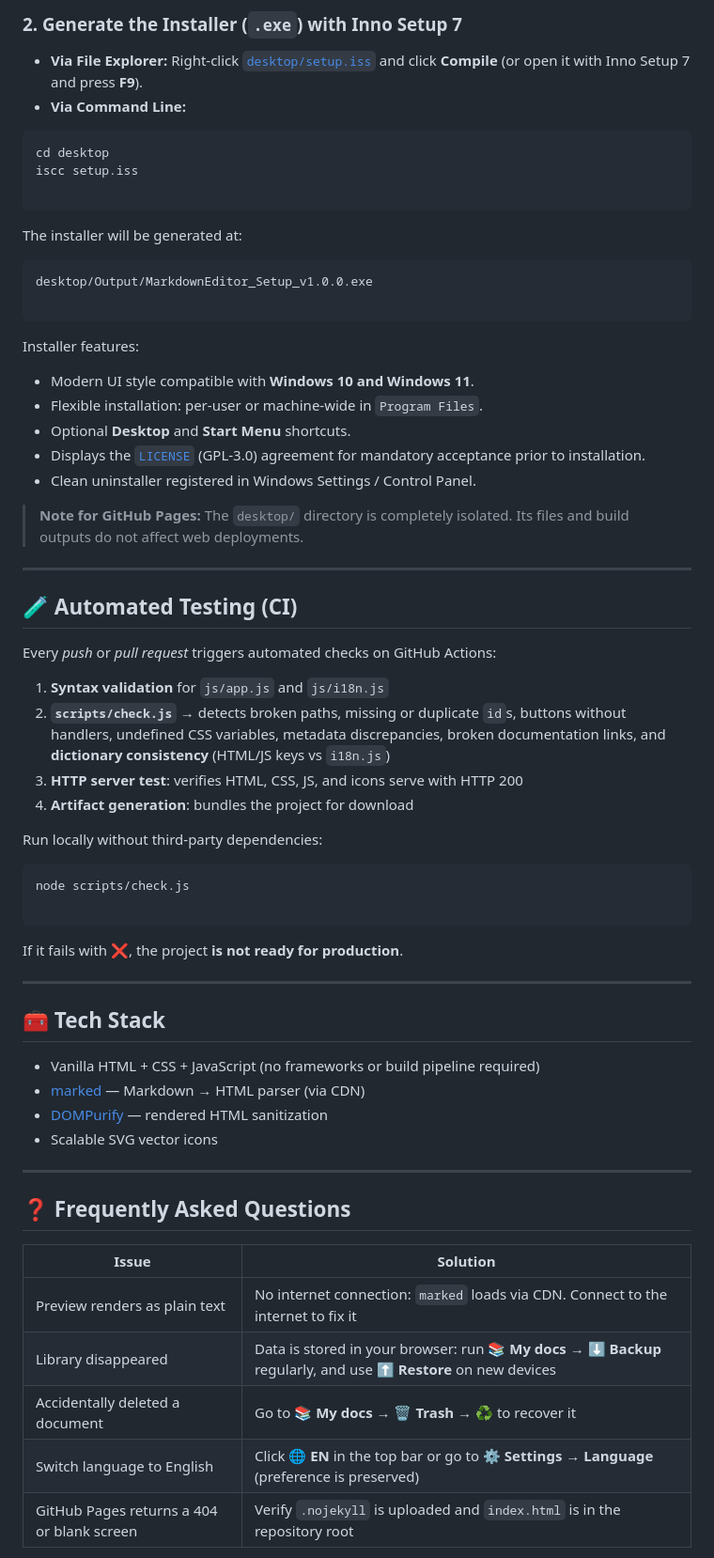
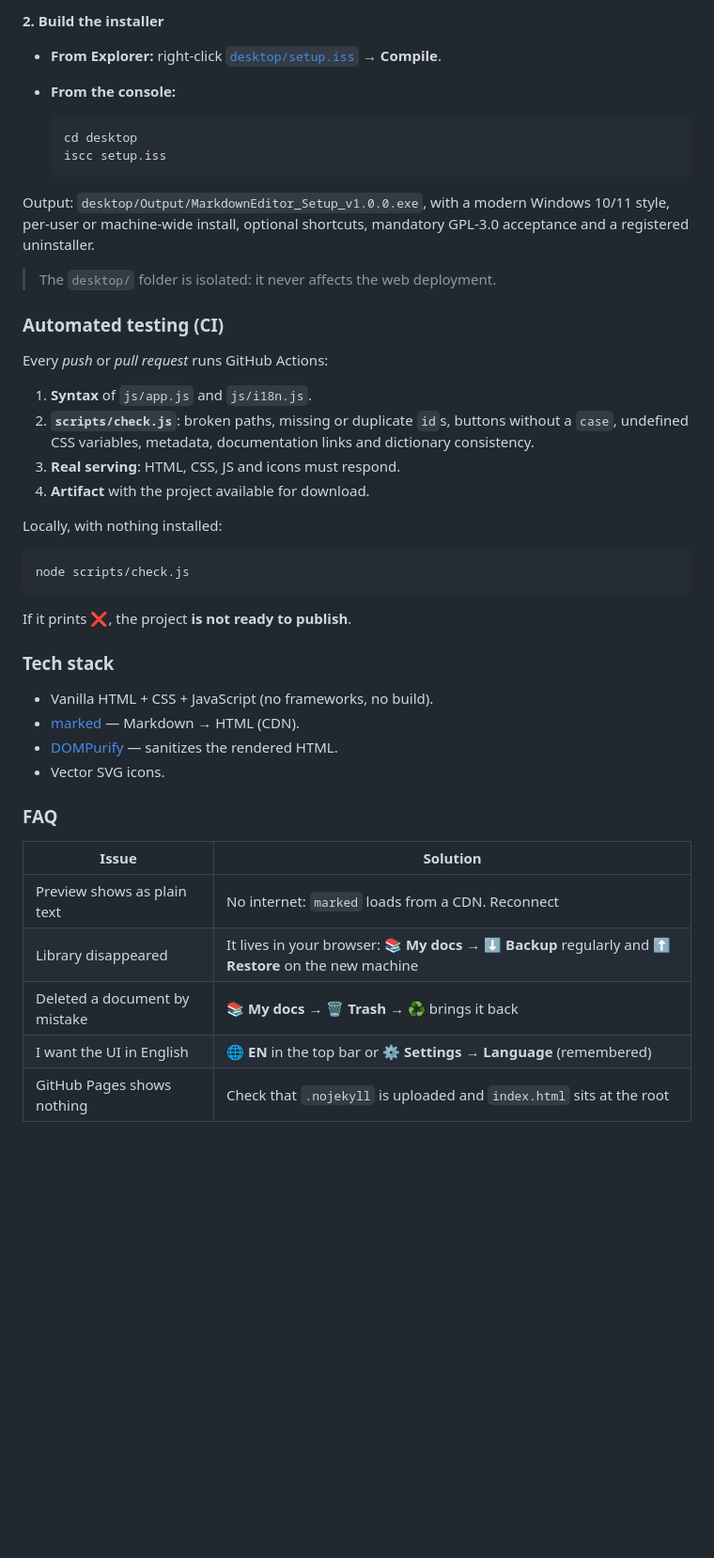
Before and after one commit to alberto2005-coder/markdown-editor, a Markdown page: README.md, the part around one of its changes. Shown at 94% size. Drawn GitHub-style; blank space fills up the shorter version.

Commit message:
docs: README bilingüe (ES/EN) con índice

````diff
--- a/README.md
+++ b/README.md
@@ -384,71 +366,49 @@ This runs the automated preparation pipeline:
 
-### 2. Generate the Installer (`.exe`) with Inno Setup 7
+**2. Build the installer**
 
-* **Via File Explorer:** Right-click [`desktop/setup.iss`](https://www.google.com/search?q=desktop/setup.iss) and click **Compile** (or open it with Inno Setup 7 and press **F9**).
-* **Via Command Line:**
-```powershell
-cd desktop
-iscc setup.iss
+- **From Explorer:** right-click [`desktop/setup.iss`](desktop/setup.iss) → **Compile**.
+- **From the console:**
 
-```
+  ```powershell
+  cd desktop
+  iscc setup.iss
+  ```
 
+Output: `desktop/Output/MarkdownEditor_Setup_v1.0.0.exe`, with a modern Windows 10/11 style, per-user or machine-wide install, optional shortcuts, mandatory GPL-3.0 acceptance and a registered uninstaller.
 
+> The `desktop/` folder is isolated: it never affects the web deployment.
 
-The installer will be generated at:
+### Automated testing (CI)
 
-```
-desktop/Output/MarkdownEditor_Setup_v1.0.0.exe
+Every *push* or *pull request* runs GitHub Actions:
 
-```
+1. **Syntax** of `js/app.js` and `js/i18n.js`.
+2. **`scripts/check.js`**: broken paths, missing or duplicate `id`s, buttons without a `case`, undefined CSS variables, metadata, documentation links and dictionary consistency.
+3. **Real serving**: HTML, CSS, JS and icons must respond.
+4. **Artifact** with the project available for download.
 
-Installer features:
-
-* Modern UI style compatible with **Windows 10 and Windows 11**.
-* Flexible installation: per-user or machine-wide in `Program Files`.
-* Optional **Desktop** and **Start Menu** shortcuts.
-* Displays the [`LICENSE`](https://www.google.com/search?q=LICENSE) (GPL-3.0) agreement for mandatory acceptance prior to installation.
-* Clean uninstaller registered in Windows Settings / Control Panel.
-
-> **Note for GitHub Pages:** The `desktop/` directory is completely isolated. Its files and build outputs do not affect web deployments.
-
----
-
-## 🧪 Automated Testing (CI)
-
-Every *push* or *pull request* triggers automated checks on GitHub Actions:
-
-1. **Syntax validation** for `js/app.js` and `js/i18n.js`
-2. **`scripts/check.js`** → detects broken paths, missing or duplicate `id`s, buttons without handlers, undefined CSS variables, metadata discrepancies, broken documentation links, and **dictionary consistency** (HTML/JS keys vs `i18n.js`)
-3. **HTTP server test**: verifies HTML, CSS, JS, and icons serve with HTTP 200
-4. **Artifact generation**: bundles the project for download
-
-Run locally without third-party dependencies:
+Locally, with nothing installed:
 
 ```powershell
 node scripts/check.js
-
 ```
 
-If it fails with ❌, the project **is not ready for production**.
+If it prints ❌, the project **is not ready to publish**.
 
----
+### Tech stack
 
-## 🧰 Tech Stack
+- Vanilla HTML + CSS + JavaScript (no frameworks, no build).
+- [marked](https://marked.js.org/) — Markdown → HTML (CDN).
+- [DOMPurify](https://github.com/cure53/DOMPurify) — sanitizes the rendered HTML.
+- Vector SVG icons.
 
-* Vanilla HTML + CSS + JavaScript (no frameworks or build pipeline required)
-* [marked](https://marked.js.org/) — Markdown → HTML parser (via CDN)
-* [DOMPurify](https://github.com/cure53/DOMPurify) — rendered HTML sanitization
-* Scalable SVG vector icons
-
----
-
-## ❓ Frequently Asked Questions
+### FAQ
 
 | Issue | Solution |
-| --- | --- |
-| Preview renders as plain text | No internet connection: `marked` loads via CDN. Connect to the internet to fix it |
-| Library disappeared | Data is stored in your browser: run **📚 My docs → ⬇️ Backup** regularly, and use **⬆️ Restore** on new devices |
-| Accidentally deleted a document | Go to **📚 My docs → 🗑️ Trash → ♻️** to recover it |
-| Switch language to English | Click **🌐 EN** in the top bar or go to **⚙️ Settings → Language** (preference is preserved) |
-| GitHub Pages returns a 404 or blank screen | Verify `.nojekyll` is uploaded and `index.html` is in the repository root |
+|---|---|
+| Preview shows as plain text | No internet: `marked` loads from a CDN. Reconnect |
+| Library disappeared | It lives in your browser: **📚 My docs → ⬇️ Backup** regularly and **⬆️ Restore** on the new machine |
+| Deleted a document by mistake | **📚 My docs → 🗑️ Trash → ♻️** brings it back |
+| I want the UI in English | **🌐 EN** in the top bar or **⚙️ Settings → Language** (remembered) |
+| GitHub Pages shows nothing | Check that `.nojekyll` is uploaded and `index.html` sits at the root |
 
````
Also changed, not shown: other parts of README.md (+222 -246 lines).
